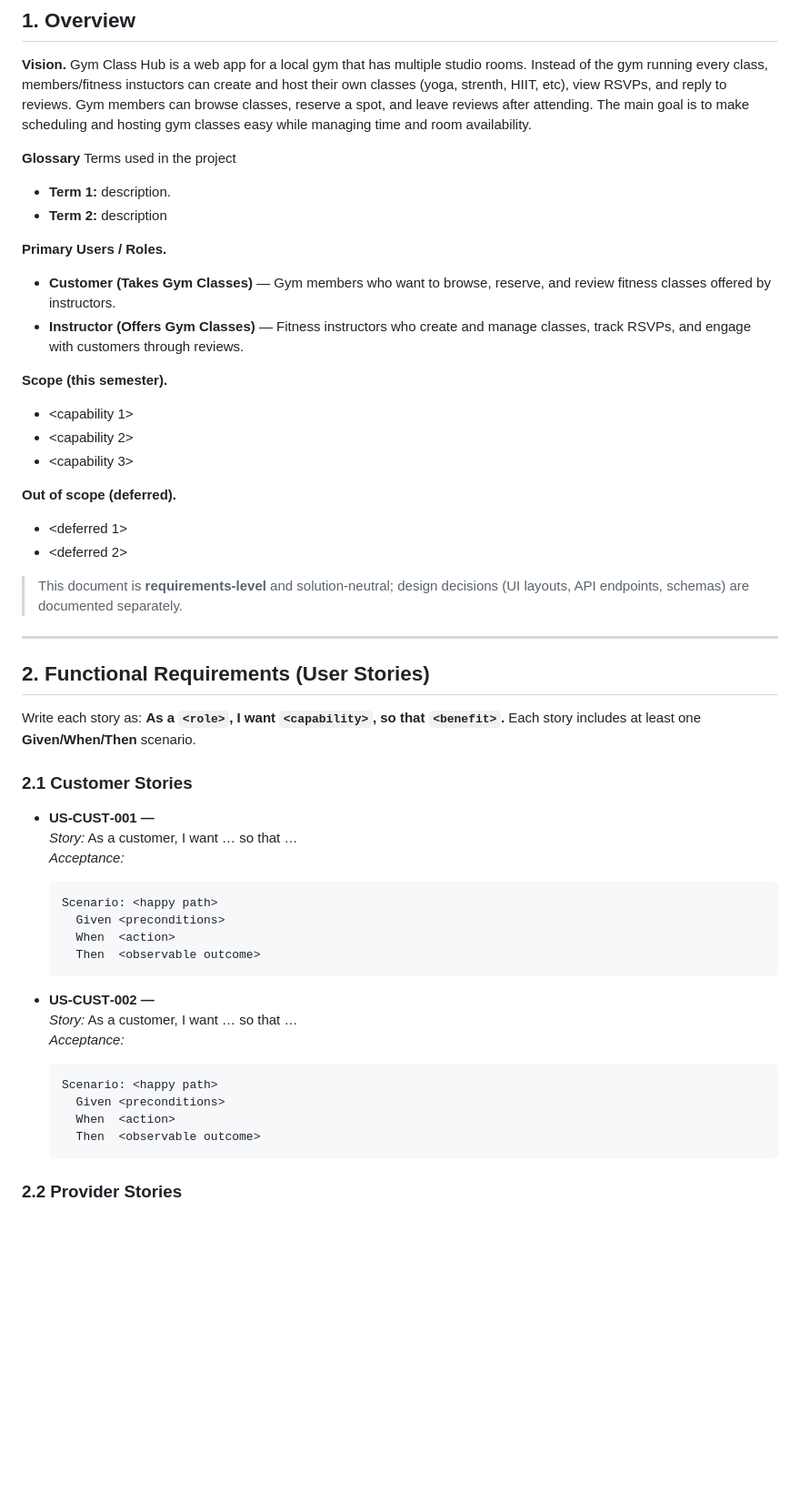
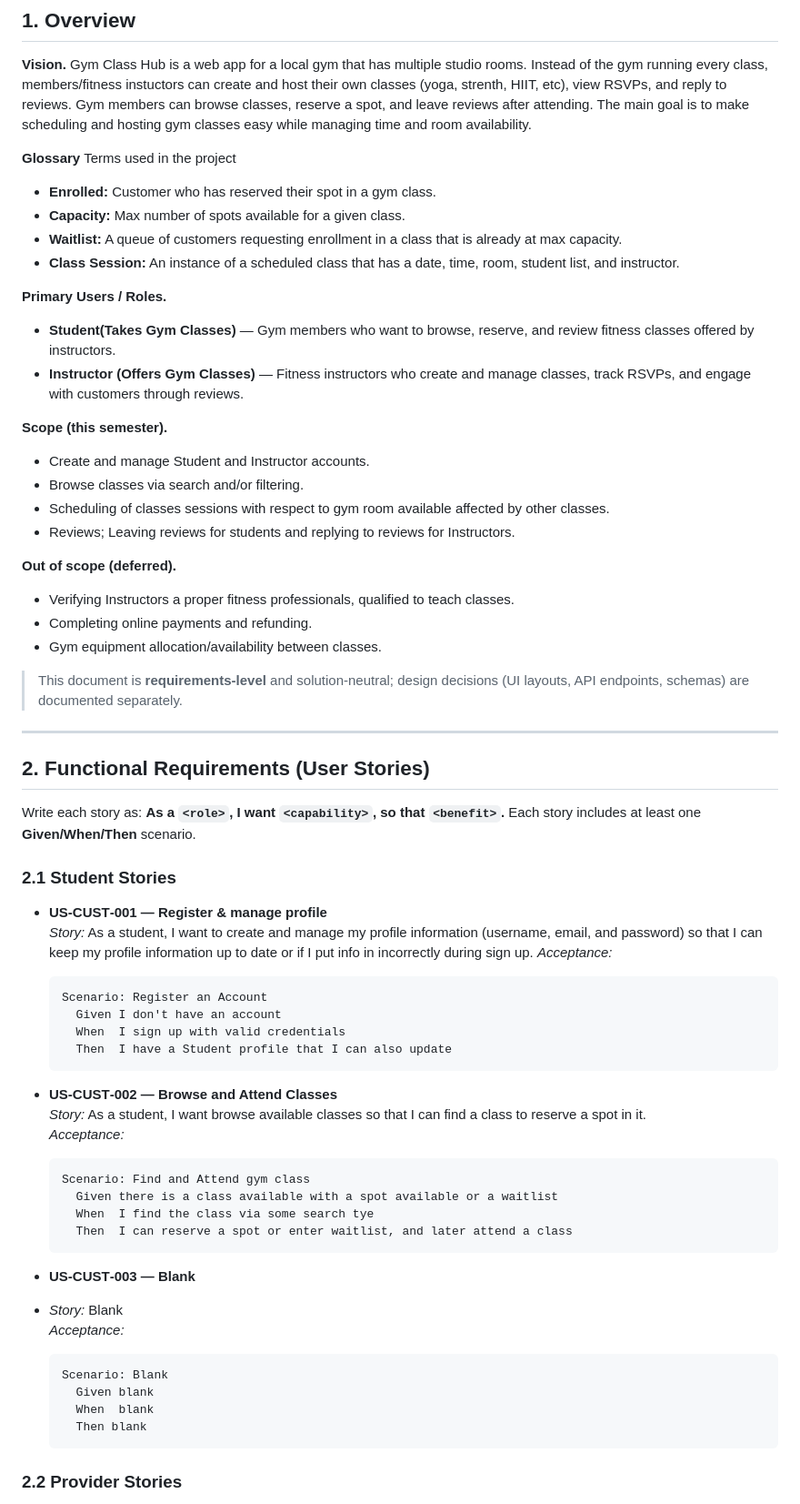
Before and after one commit to Wjmoore32001/sp26-team7, a Markdown page: docs/GymClassHub.md, the part around the change. Shown at 91% size. Rendered like a GitHub page; blank space fills up the shorter version.

Commit message:
Added a draft person of the glossary, primary Users/Roles, Scope, and Out of Scope parts of section 1, and 2 user stories

````diff
--- a/docs/GymClassHub.md
+++ b/docs/GymClassHub.md
@@ -16,21 +16,25 @@ Gym members can browse classes, reserve a spot, and leave reviews after attendin
 The main goal is to make scheduling and hosting gym classes easy while managing time and room availability.
 
 **Glossary** Terms used in the project
-- **Term 1:** description.
-- **Term 2:** description
+- **Enrolled:** Customer who has reserved their spot in a gym class.
+- **Capacity:** Max number of spots available for a given class.
+- **Waitlist:** A queue of customers requesting enrollment in a class that is already at max capacity.
+- **Class Session:** An instance of a scheduled class that has a date, time, room, student list, and instructor.
 
 **Primary Users / Roles.**
-- **Customer (Takes Gym Classes)** — Gym members who want to browse, reserve, and review fitness classes offered by instructors.
+- **Student(Takes Gym Classes)** — Gym members who want to browse, reserve, and review fitness classes offered by instructors.
 - **Instructor (Offers Gym Classes)** — Fitness instructors who create and manage classes, track RSVPs, and engage with customers through reviews.
 
 **Scope (this semester).**
-- <capability 1>
-- <capability 2>
-- <capability 3>
+- Create and manage Student and Instructor accounts.
+- Browse classes via search and/or filtering.
+- Scheduling of classes sessions with respect to gym room available affected by other classes.
+- Reviews; Leaving reviews for students and replying to reviews for Instructors.
 
 **Out of scope (deferred).**
-- <deferred 1>
-- <deferred 2>
+- Verifying Instructors a proper fitness professionals, qualified to teach classes.
+- Completing online payments and refunding.
+- Gym equipment allocation/availability between classes.
 
 > This document is **requirements‑level** and solution‑neutral; design decisions (UI layouts, API endpoints, schemas) are documented separately.
 
@@ -39,25 +43,35 @@ The main goal is to make scheduling and hosting gym classes easy while managing
 ## 2. Functional Requirements (User Stories)
 Write each story as: **As a `<role>`, I want `<capability>`, so that `<benefit>`.** Each story includes at least one **Given/When/Then** scenario.
 
-### 2.1 Customer Stories
-- **US‑CUST‑001 — <short title>**
-  _Story:_ As a customer, I want … so that …
+### 2.1 Student Stories
+- **US‑CUST‑001 — Register & manage profile**
+  _Story:_ As a student, I want to create and manage my profile information (username, email, and password) so that  I can keep my profile information up to date or if I put info in incorrectly during sign up.
   _Acceptance:_
   ```gherkin
-  Scenario: <happy path>
-    Given <preconditions>
-    When  <action>
-    Then  <observable outcome>
+  Scenario: Register an Account
+    Given I don't have an account
+    When  I sign up with valid credentials
+    Then  I have a Student profile that I can also update
   ```
 
-- **US‑CUST‑002 — <short title>**
-  _Story:_ As a customer, I want … so that …
+- **US‑CUST‑002 — Browse and Attend Classes**
+  _Story:_ As a student, I want browse available classes so that I can find a class to reserve a spot in it.
   _Acceptance:_
   ```gherkin
-  Scenario: <happy path>
-    Given <preconditions>
-    When  <action>
-    Then  <observable outcome>
+  Scenario: Find and Attend gym class
+    Given there is a class available with a spot available or a waitlist
+    When  I find the class via some search tye
+    Then  I can reserve a spot or enter waitlist, and later attend a class
+  ```
+
+- **US‑CUST‑003 — Blank**
+- _Story:_ Blank
+  _Acceptance:_
+  ```gherkin
+  Scenario: Blank
+    Given blank
+    When  blank
+    Then blank
   ```
 
 ### 2.2 Provider Stories
````
